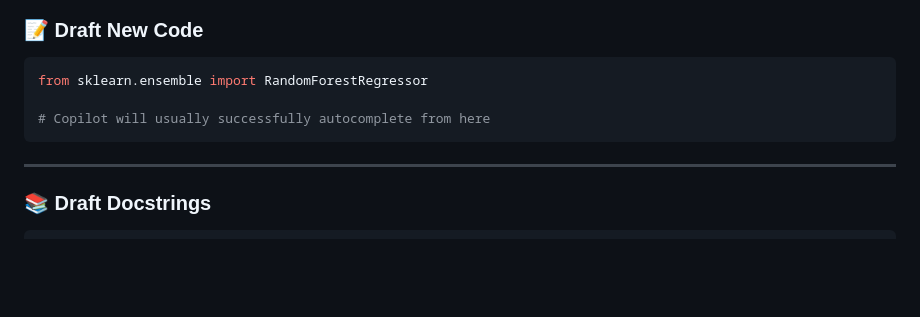
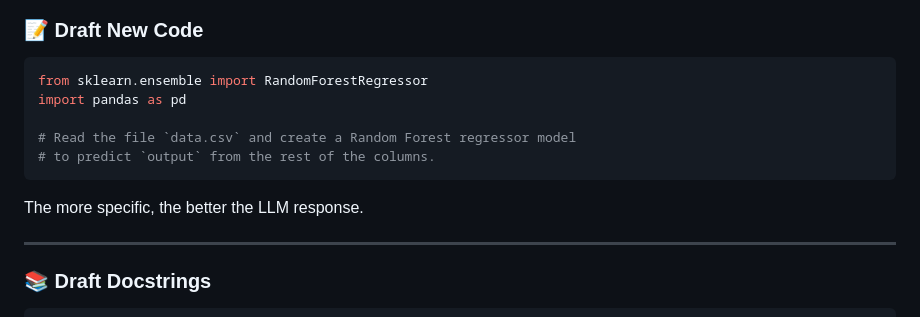
Before and after one commit to ericmjl/how-llms-can-accelerate-data-science, a Markdown page: index.md, the part around the change. Drawn GitHub-style; blank space fills up the shorter version.

Commit message:
feat(index): enhance RandomForestRegressor example with pandas
- Import pandas as pd to read `data.csv`.
- Update the RandomForestRegressor example to include reading the dataset and specifying the model's purpose more clearly.
- Add a note on the importance of specificity for better LLM responses.

````diff
--- a/index.md
+++ b/index.md
@@ -102,9 +102,13 @@ css: css/custom.css
 
 ```python
 from sklearn.ensemble import RandomForestRegressor
+import pandas as pd
 
-# Copilot will usually successfully autocomplete from here
+# Read the file `data.csv` and create a Random Forest regressor model
+# to predict `output` from the rest of the columns.
 ```
+
+The more specific, the better the LLM response.
 
 ----
 
````
